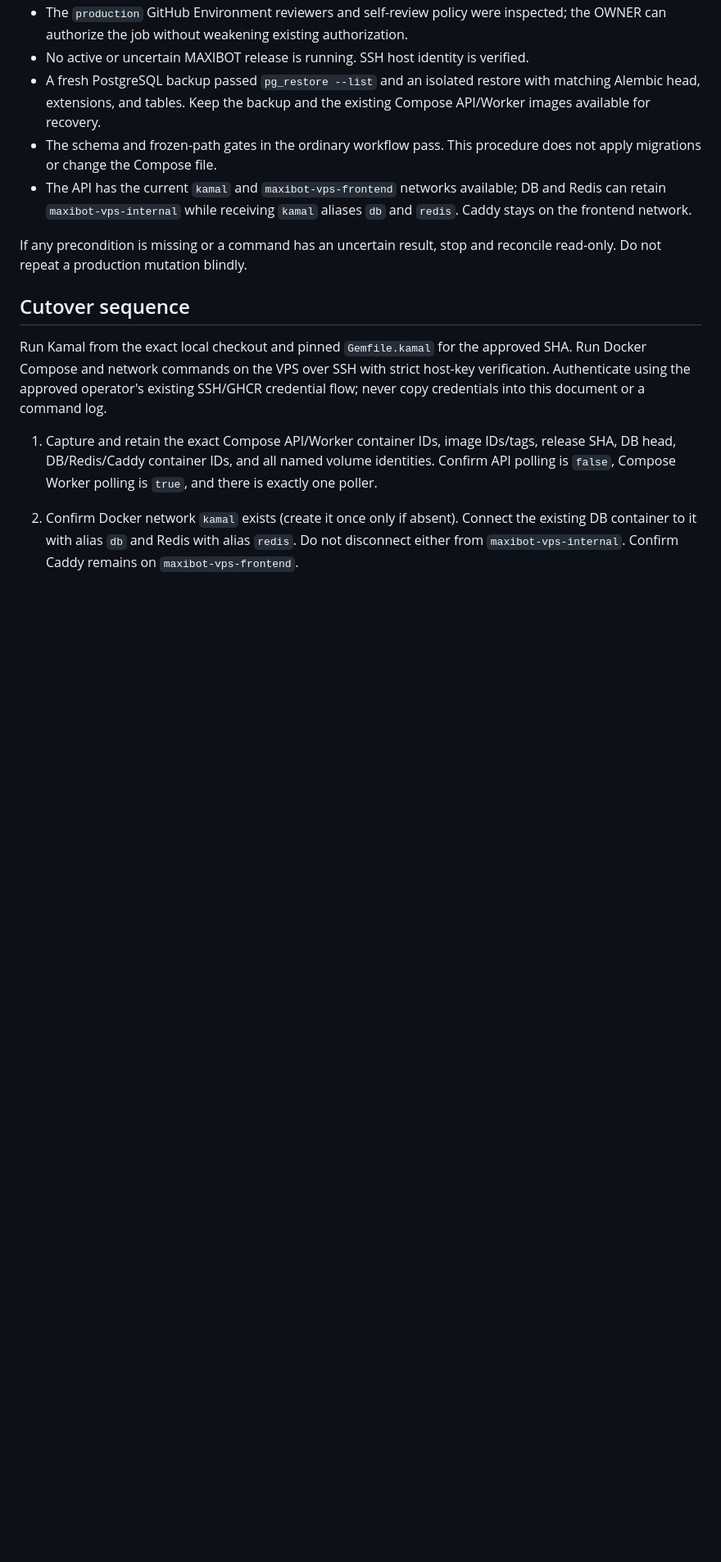
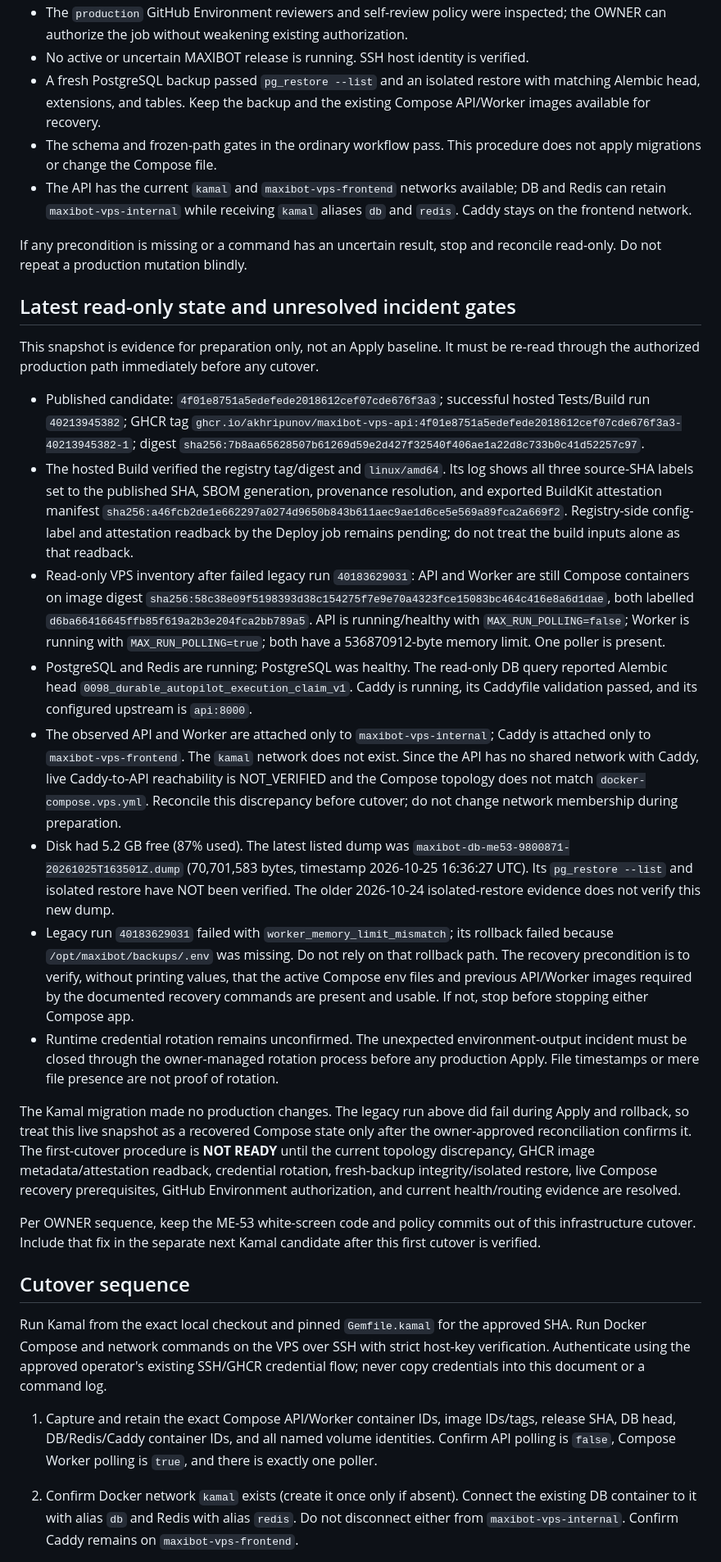
Before and after one commit to akhripunov/maxibot, a Markdown page: docs/KAMAL_FIRST_CUTOVER.md, the part around one of its changes. Shown at 82% size. Rendered like a GitHub page; blank space fills up the shorter version.

Commit message:
Record Kamal cutover blockers and recovery gates
Capture the latest read-only production topology and the failed legacy rollback so the first Compose-to-Kamal procedure cannot rely on stale network, backup, or recovery assumptions. Record the successful exact-SHA Build evidence and the remaining registry, Environment, credential, backup/restore, and production reconciliation gates.

```diff
--- a/docs/KAMAL_FIRST_CUTOVER.md
+++ b/docs/KAMAL_FIRST_CUTOVER.md
@@ -15,6 +15,23 @@ Proceed only in a separately authorized release window after all of these are tr
 - The API has the current `kamal` and `maxibot-vps-frontend` networks available; DB and Redis can retain `maxibot-vps-internal` while receiving `kamal` aliases `db` and `redis`. Caddy stays on the frontend network.
 
 If any precondition is missing or a command has an uncertain result, stop and reconcile read-only. Do not repeat a production mutation blindly.
+
+## Latest read-only state and unresolved incident gates
+
+This snapshot is evidence for preparation only, not an Apply baseline. It must be re-read through the authorized production path immediately before any cutover.
+
+- Published candidate: `4f01e8751a5edefede2018612cef07cde676f3a3`; successful hosted Tests/Build run `40213945382`; GHCR tag `ghcr.io/akhripunov/maxibot-vps-api:4f01e8751a5edefede2018612cef07cde676f3a3-40213945382-1`; digest `sha256:7b8aa65628507b61269d59e2d427f32540f406ae1a22d8c733b0c41d52257c97`.
+- The hosted Build verified the registry tag/digest and `linux/amd64`. Its log shows all three source-SHA labels set to the published SHA, SBOM generation, provenance resolution, and exported BuildKit attestation manifest `sha256:a46fcb2de1e662297a0274d9650b843b611aec9ae1d6ce5e569a89fca2a669f2`. Registry-side config-label and attestation readback by the Deploy job remains pending; do not treat the build inputs alone as that readback.
+- Read-only VPS inventory after failed legacy run `40183629031`: API and Worker are still Compose containers on image digest `sha256:58c38e09f5198393d38c154275f7e9e70a4323fce15083bc464c416e8a6d1dae`, both labelled `d6ba66416645ffb85f619a2b3e204fca2bb789a5`. API is running/healthy with `MAX_RUN_POLLING=false`; Worker is running with `MAX_RUN_POLLING=true`; both have a 536870912-byte memory limit. One poller is present.
+- PostgreSQL and Redis are running; PostgreSQL was healthy. The read-only DB query reported Alembic head `0098_durable_autopilot_execution_claim_v1`. Caddy is running, its Caddyfile validation passed, and its configured upstream is `api:8000`.
+- The observed API and Worker are attached only to `maxibot-vps-internal`; Caddy is attached only to `maxibot-vps-frontend`. The `kamal` network does not exist. Since the API has no shared network with Caddy, live Caddy-to-API reachability is NOT_VERIFIED and the Compose topology does not match `docker-compose.vps.yml`. Reconcile this discrepancy before cutover; do not change network membership during preparation.
+- Disk had 5.2 GB free (87% used). The latest listed dump was `maxibot-db-me53-9800871-20261025T163501Z.dump` (70,701,583 bytes, timestamp 2026-10-25 16:36:27 UTC). Its `pg_restore --list` and isolated restore have NOT been verified. The older 2026-10-24 isolated-restore evidence does not verify this new dump.
+- Legacy run `40183629031` failed with `worker_memory_limit_mismatch`; its rollback failed because `/opt/maxibot/backups/.env` was missing. Do not rely on that rollback path. The recovery precondition is to verify, without printing values, that the active Compose env files and previous API/Worker images required by the documented recovery commands are present and usable. If not, stop before stopping either Compose app.
+- Runtime credential rotation remains unconfirmed. The unexpected environment-output incident must be closed through the owner-managed rotation process before any production Apply. File timestamps or mere file presence are not proof of rotation.
+
+The Kamal migration made no production changes. The legacy run above did fail during Apply and rollback, so treat this live snapshot as a recovered Compose state only after the owner-approved reconciliation confirms it. The first-cutover procedure is **NOT READY** until the current topology discrepancy, GHCR image metadata/attestation readback, credential rotation, fresh-backup integrity/isolated restore, live Compose recovery prerequisites, GitHub Environment authorization, and current health/routing evidence are resolved.
+
+Per OWNER sequence, keep the ME-53 white-screen code and policy commits out of this infrastructure cutover. Include that fix in the separate next Kamal candidate after this first cutover is verified.
 
 ## Cutover sequence
 
```
Also changed, not shown: other parts of docs/KAMAL_FIRST_CUTOVER.md (+2 -1 lines).
